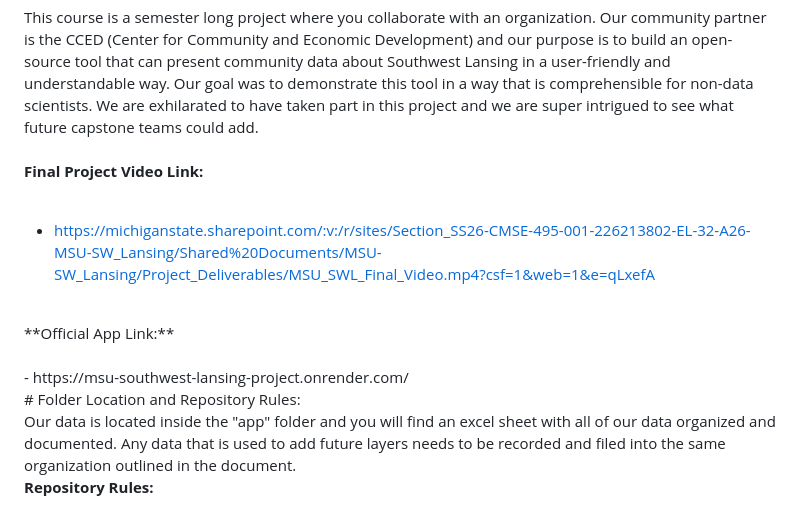
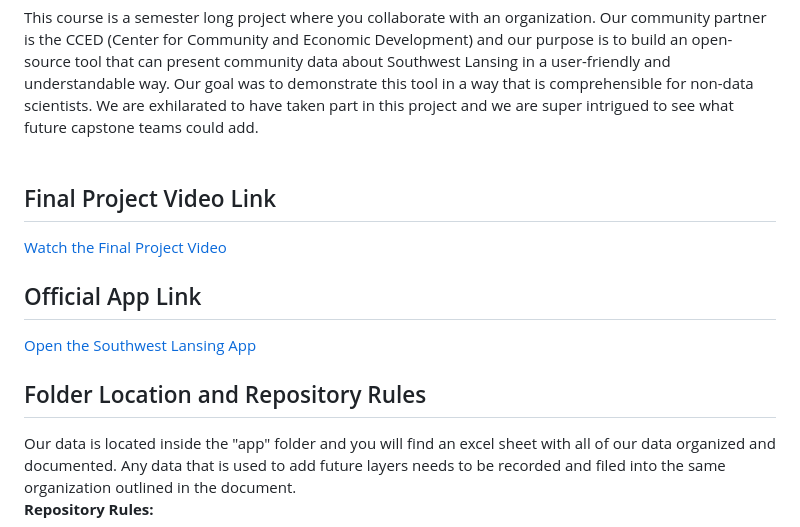
Before and after one commit to landoltk/MSU-Southwest-Lansing-Project, a Markdown page: README.md, the part around one of its changes. Drawn GitHub-style.

Commit message:
Kyle Last Push actually

```diff
--- a/README.md
+++ b/README.md
@@ -6,17 +6,15 @@ Group Members: Mason Lee, Kyle Landolt, Vibu Darshan, Will McNeilly
 This course is a semester long project where you collaborate with an organization. Our community partner is the CCED (Center for Community and Economic Development) and our purpose is to build an open-source tool that can present community data about Southwest Lansing in a user-friendly and understandable way. Our goal was to demonstrate this tool in a way that is comprehensible for non-data scientists. We are exhilarated to have taken part in this project and we are super intrigued to see what future capstone teams could add.
 <br>
 <br>
-**Final Project Video Link:**
-<br>
-<br>
-- https://michiganstate.sharepoint.com/:v:/r/sites/Section_SS26-CMSE-495-001-226213802-EL-32-A26-MSU-SW_Lansing/Shared%20Documents/MSU-SW_Lansing/Project_Deliverables/MSU_SWL_Final_Video.mp4?csf=1&web=1&e=qLxefA
-<br>
-**Official App Link:**
-<br>
-<br>
-- https://msu-southwest-lansing-project.onrender.com/
-<br>
-# Folder Location and Repository Rules:
+## Final Project Video Link
+
+[Watch the Final Project Video](https://michiganstate.sharepoint.com/:v:/r/sites/Section_SS26-CMSE-495-001-226213802-EL-32-A26-MSU-SW_Lansing/Shared%20Documents/MSU-SW_Lansing/Project_Deliverables/MSU_SWL_Final_Video.mp4?csf=1&web=1&e=qLxefA)
+
+## Official App Link
+
+[Open the Southwest Lansing App](https://msu-southwest-lansing-project.onrender.com/)
+
+## Folder Location and Repository Rules
 
 Our data is located inside the "app" folder and you will find an excel sheet with all of our data organized and documented. Any data that is used to add future layers needs to be recorded and filed into the same organization outlined in the document.
 <br>
```
Also changed, not shown: other parts of README.md (+1 -1 lines).
